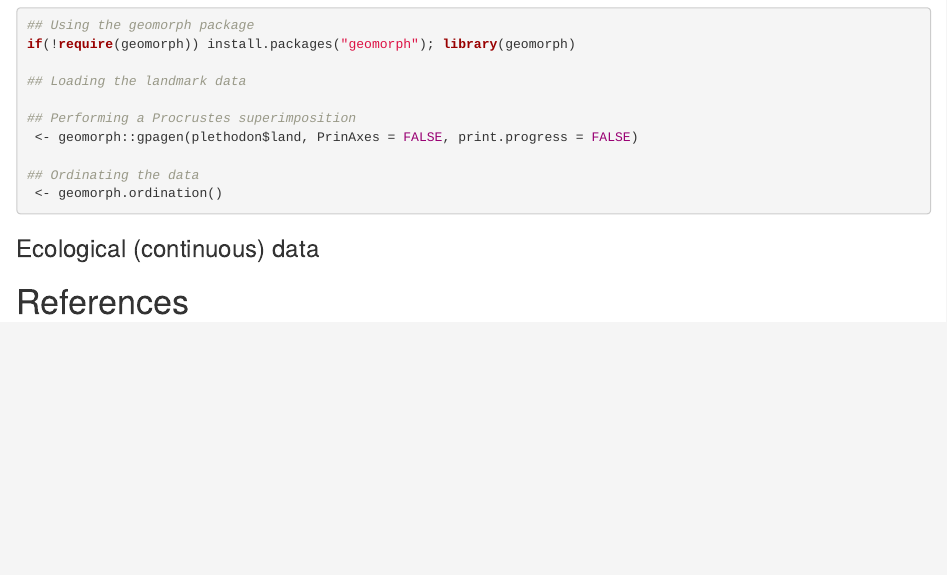
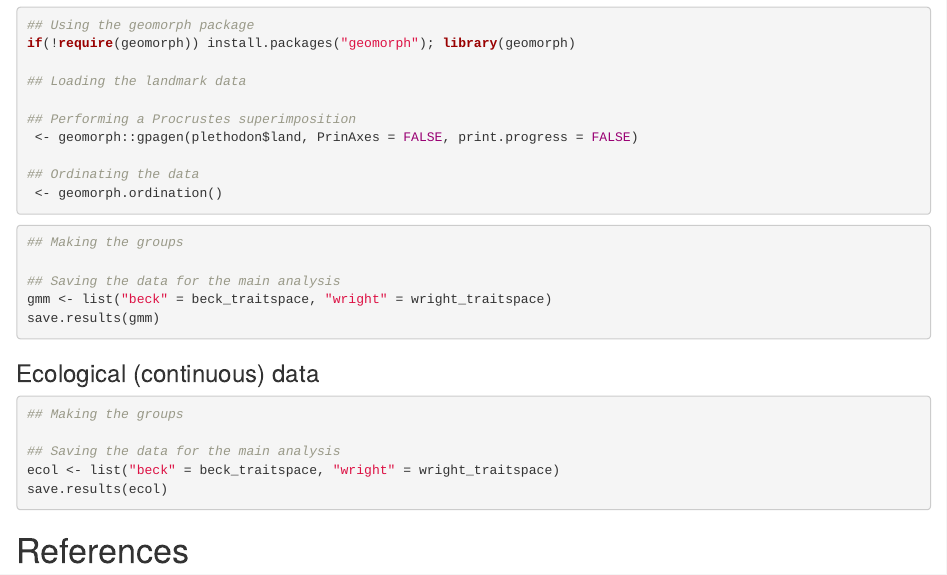
Before and after one commit to TGuillerme/moms, an R Markdown document (inst/shiftingspace_supplementary_empirical.Rmd): the page in a window 1100 px wide, from 1260 px down before the commit and from 1730 px down after it, so that both start at the same text. Rendered offline with R 4.5, knitr and Pandoc, with nearby package versions; some code elsewhere in the file could not run offline.

Commit message:
Empirical compiles (palaeo)

````diff
--- a/inst/shiftingspace_supplementary_empirical.Rmd
+++ b/inst/shiftingspace_supplementary_empirical.Rmd
@@ -96,10 +101,27 @@ if(!require(geomorph)) install.packages("geomorph"); library(geomorph)
 
 ```
 
+```{r, eval = FALSE}
+## Making the groups
+
+## Saving the data for the main analysis
+gmm <- list("beck" = beck_traitspace, "wright" = wright_traitspace)
+save.results(gmm)
+```
+
 ### Ecological (continuous) data
 
 ```{r, eval = FALSE, message = FALSE, fig.width = 12, fig.height = 12, echo = FALSE}
 ```
 
+```{r, eval = FALSE}
+## Making the groups
+
+## Saving the data for the main analysis
+ecol <- list("beck" = beck_traitspace, "wright" = wright_traitspace)
+save.results(ecol)
+```
+
+
 
 # References
````
Also changed, not shown: inst/shiftingspace_supplementary_empirical.Rmd (13 more changed lines).
